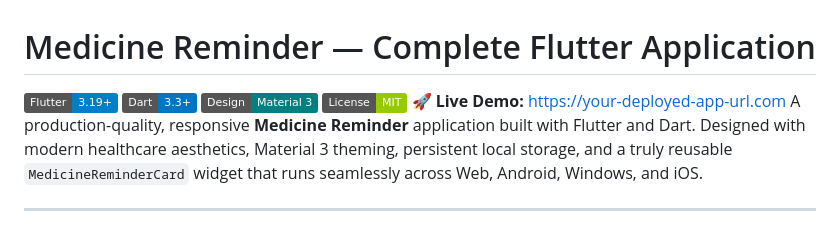
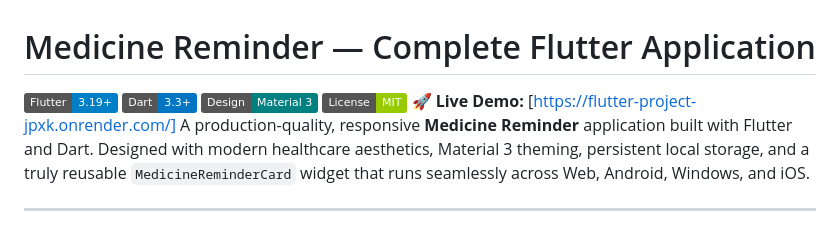
Before and after one commit to prasannagopi8108/Flutter-Project, a Markdown page: README.md, the part around the change. Drawn GitHub-style; badges without logos.

Commit message:
Update live demo link in README.md

```diff
--- a/README.md
+++ b/README.md
@@ -4,7 +4,7 @@
 [![Dart](https://img.shields.io/badge/Dart-3.3%2B-0175C2.svg)](https://dart.dev)
 [![Material 3](https://img.shields.io/badge/Design-Material%203-teal.svg)](https://m3.material.io)
 [![License](https://img.shields.io/badge/License-MIT-green.svg)](LICENSE)
-🚀 **Live Demo:** [https://your-deployed-app-url.com](https://your-deployed-app-url.com)
+🚀 **Live Demo:** [https://flutter-project-jpxk.onrender.com/]
 A production-quality, responsive **Medicine Reminder** application built with Flutter and Dart. Designed with modern healthcare aesthetics, Material 3 theming, persistent local storage, and a truly reusable `MedicineReminderCard` widget that runs seamlessly across Web, Android, Windows, and iOS.
 
 ---
```
